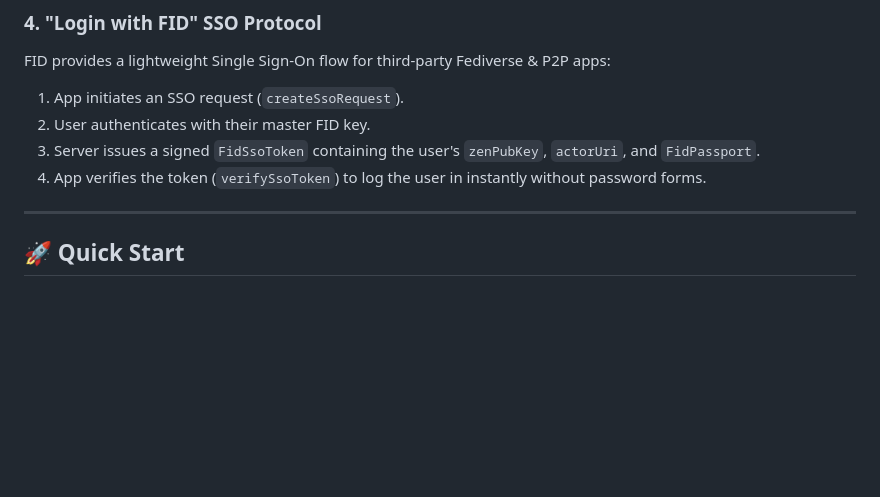
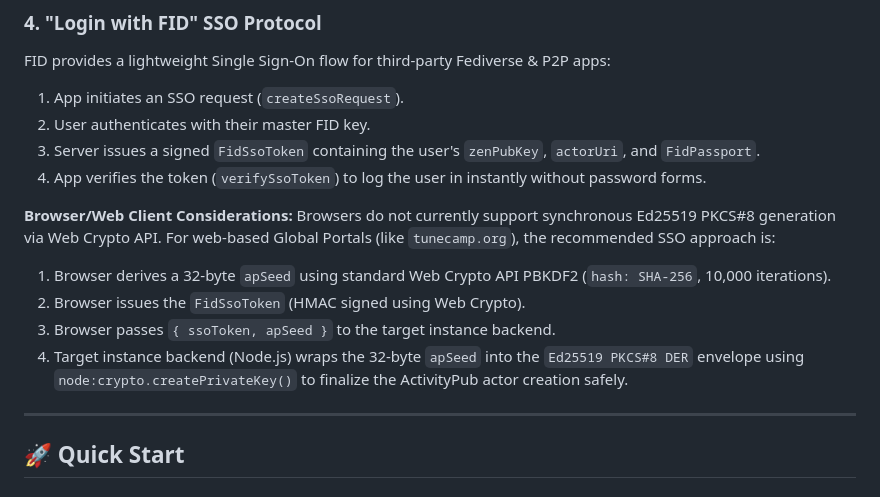
Before and after one commit to scobru/fid, a Markdown page: README.md, the part around the change. Rendered like a GitHub page; blank space fills up the shorter version.

Commit message:
docs: add browser/web client SSO considerations for AP seed derivation

```diff
--- a/README.md
+++ b/README.md
@@ -80,6 +80,13 @@ FID provides a lightweight Single Sign-On flow for third-party Fediverse & P2P a
 2. User authenticates with their master FID key.
 3. Server issues a signed `FidSsoToken` containing the user's `zenPubKey`, `actorUri`, and `FidPassport`.
 4. App verifies the token (`verifySsoToken`) to log the user in instantly without password forms.
+
+**Browser/Web Client Considerations:**
+Browsers do not currently support synchronous Ed25519 PKCS#8 generation via Web Crypto API. For web-based Global Portals (like `tunecamp.org`), the recommended SSO approach is:
+1. Browser derives a 32-byte `apSeed` using standard Web Crypto API PBKDF2 (`hash: SHA-256`, 10,000 iterations).
+2. Browser issues the `FidSsoToken` (HMAC signed using Web Crypto).
+3. Browser passes `{ ssoToken, apSeed }` to the target instance backend.
+4. Target instance backend (Node.js) wraps the 32-byte `apSeed` into the `Ed25519 PKCS#8 DER` envelope using `node:crypto.createPrivateKey()` to finalize the ActivityPub actor creation safely.
 
 ---
 
```
